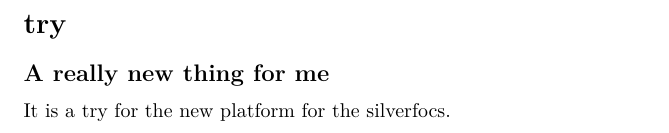
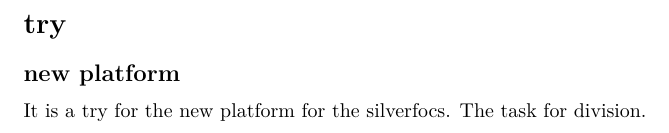
Before and after one commit to 99sweetclaire/try, a LaTeX document (README.tex): part of the page, cut so that both start at the same text. Compiled offline with pdfLaTeX.

Commit message:
A new try

```diff
--- a/README.tex
+++ b/README.tex
@@ -53,8 +53,9 @@
 
 \section{try}\label{try}
 
-\subsection{A really new thing for me}\label{a-really-new-thing-for-me}
+\subsection{new platform}\label{new-platform}
 
 It is a try for the new platform for the silverfocs.
+The task for division.
 
 \end{document}
```
Also changed, not shown: README.md.
